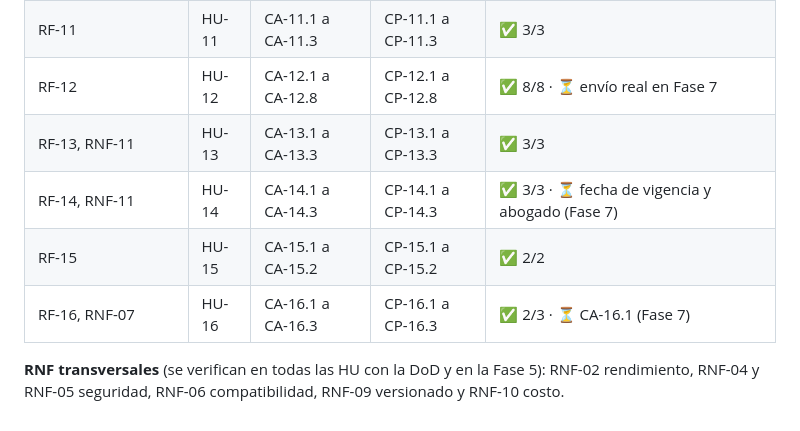
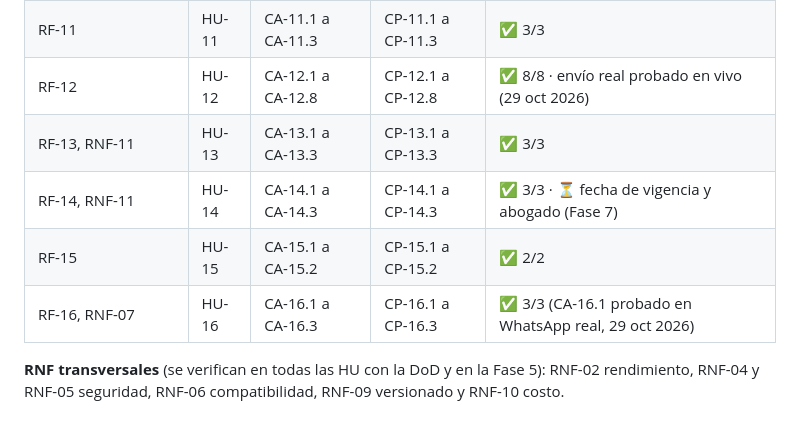
Before and after one commit to sebasgonza1000/gonztech-web, a Markdown page: docs/historias-de-usuario.md, the part around the change. Rendered like a GitHub page.

```diff
--- a/docs/historias-de-usuario.md
+++ b/docs/historias-de-usuario.md
@@ -636,10 +636,10 @@ Casos y resultados de la Fase 5 (29 oct 2026). Detalle en `plan-de-pruebas.md`.
 | RF-09 | HU-09 | CA-09.1 a CA-09.3 | CP-09.1 a CP-09.3 | ✅ 3/3 (OBS-03 corregida en CC-13) |
 | RF-10 | HU-10 | CA-10.1 a CA-10.3 | CP-10.1 a CP-10.3 | ✅ 3/3 |
 | RF-11 | HU-11 | CA-11.1 a CA-11.3 | CP-11.1 a CP-11.3 | ✅ 3/3 |
-| RF-12 | HU-12 | CA-12.1 a CA-12.8 | CP-12.1 a CP-12.8 | ✅ 8/8 · ⏳ envío real en Fase 7 |
+| RF-12 | HU-12 | CA-12.1 a CA-12.8 | CP-12.1 a CP-12.8 | ✅ 8/8 · envío real probado en vivo (29 oct 2026) |
 | RF-13, RNF-11 | HU-13 | CA-13.1 a CA-13.3 | CP-13.1 a CP-13.3 | ✅ 3/3 |
 | RF-14, RNF-11 | HU-14 | CA-14.1 a CA-14.3 | CP-14.1 a CP-14.3 | ✅ 3/3 · ⏳ fecha de vigencia y abogado (Fase 7) |
 | RF-15 | HU-15 | CA-15.1 a CA-15.2 | CP-15.1 a CP-15.2 | ✅ 2/2 |
-| RF-16, RNF-07 | HU-16 | CA-16.1 a CA-16.3 | CP-16.1 a CP-16.3 | ✅ 2/3 · ⏳ CA-16.1 (Fase 7) |
+| RF-16, RNF-07 | HU-16 | CA-16.1 a CA-16.3 | CP-16.1 a CP-16.3 | ✅ 3/3 (CA-16.1 probado en WhatsApp real, 29 oct 2026) |
 
 **RNF transversales** (se verifican en todas las HU con la DoD y en la Fase 5): RNF-02 rendimiento, RNF-04 y RNF-05 seguridad, RNF-06 compatibilidad, RNF-09 versionado y RNF-10 costo.
```
Also changed, not shown: docs/plan-de-pruebas.md (+13 -10 lines).
